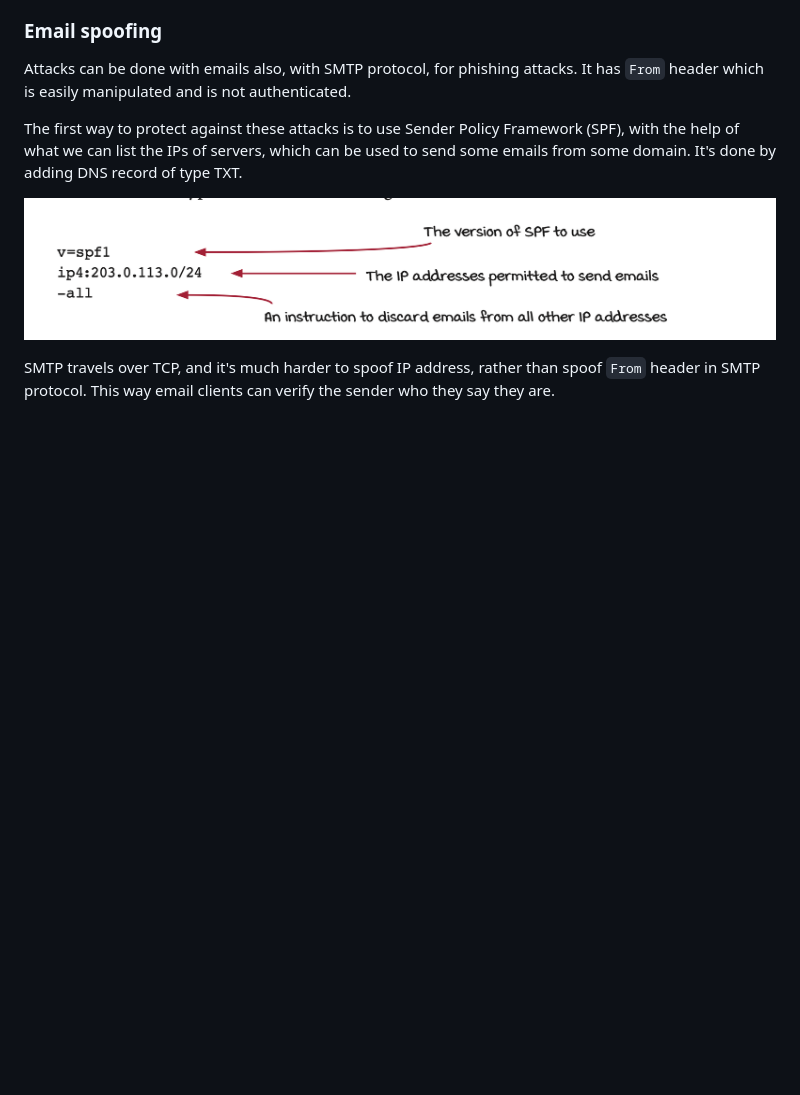
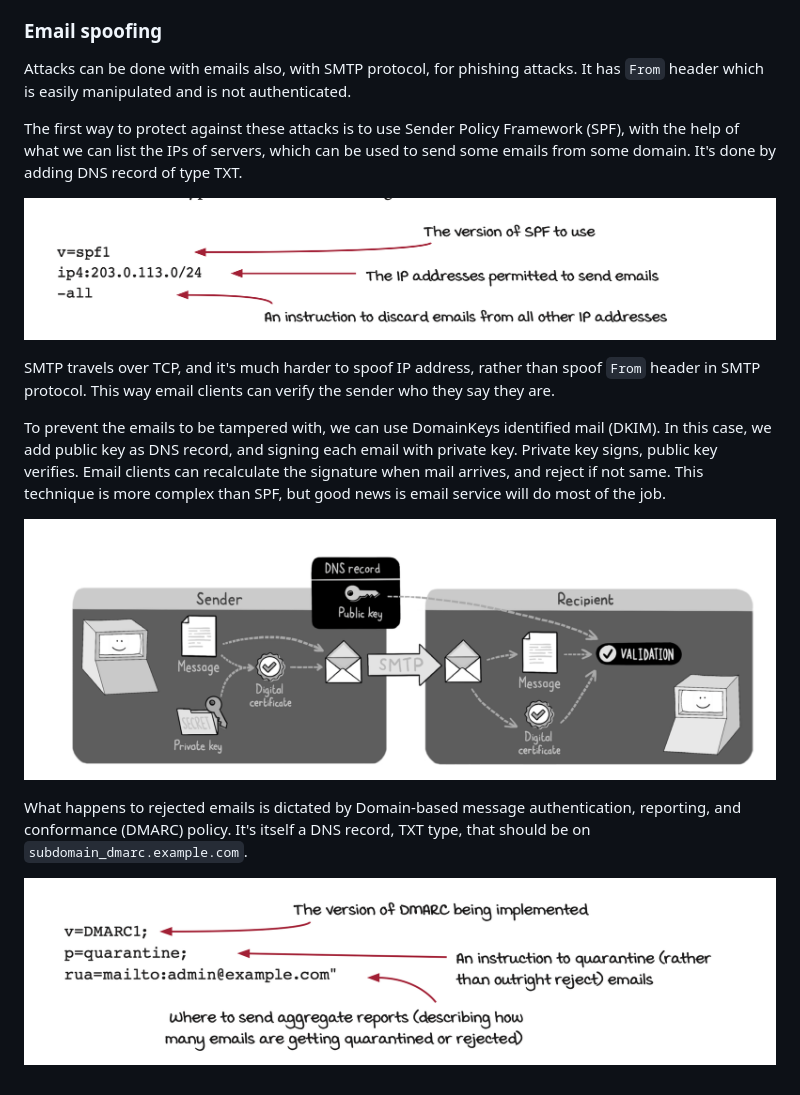
Before and after one commit to MarufZak/study-logs, a Markdown page: grokking-web-application-security/README.md, the part around the change. Drawn GitHub-style; pictures changed too: grokking-web-application-security/assets/dkim.png (added), grokking-web-application-security/assets/dmarc.png (added); blank space fills up the shorter version.

Commit message:
grokking-web-application-security: dkim

```diff
--- a/grokking-web-application-security/README.md
+++ b/grokking-web-application-security/README.md
@@ -844,3 +844,11 @@ The first way to protect against these attacks is to use Sender Policy Framework
 ![spf](./assets/spf.png)
 
 SMTP travels over TCP, and it's much harder to spoof IP address, rather than spoof `From` header in SMTP protocol. This way email clients can verify the sender who they say they are.
+
+To prevent the emails to be tampered with, we can use DomainKeys identified mail (DKIM). In this case, we add public key as DNS record, and signing each email with private key. Private key signs, public key verifies. Email clients can recalculate the signature when mail arrives, and reject if not same. This technique is more complex than SPF, but good news is email service will do most of the job.
+
+![dkim](./assets/dkim.png)
+
+What happens to rejected emails is dictated by Domain-based message authentication, reporting, and conformance (DMARC) policy. It's itself a DNS record, TXT type, that should be on `subdomain_dmarc.example.com`.
+
+![spf](./assets/dmarc.png)
```
